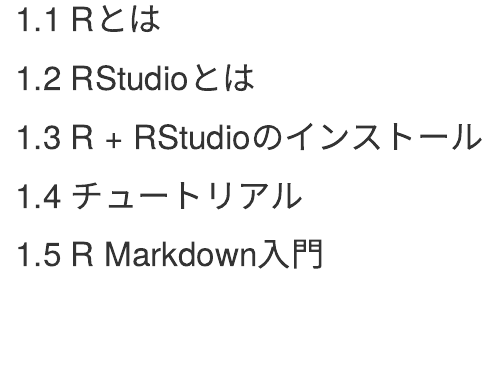
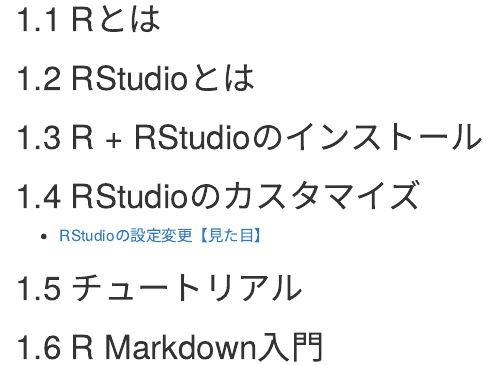
Before and after one commit to masato-terai/stat_class_2025, an R Markdown document (01-week1.Rmd): the page in a window 1100 px wide, from 80 px down. Rendered offline with R 4.5, knitr and Pandoc, with nearby package versions; drawn as R Markdown's standard HTML page in place of the format the file asks for.

Commit message:
add a phrase

```diff
--- a/01-week1.Rmd
+++ b/01-week1.Rmd
@@ -5,6 +5,9 @@
 ## RStudioとは
 
 ## R + RStudioのインストール
+
+## RStudioのカスタマイズ
+- [RStudioの設定変更【見た目】](https://qiita.com/masato-terai/items/4200f3817972fede2dd2)
 
 ## チュートリアル
 
```
